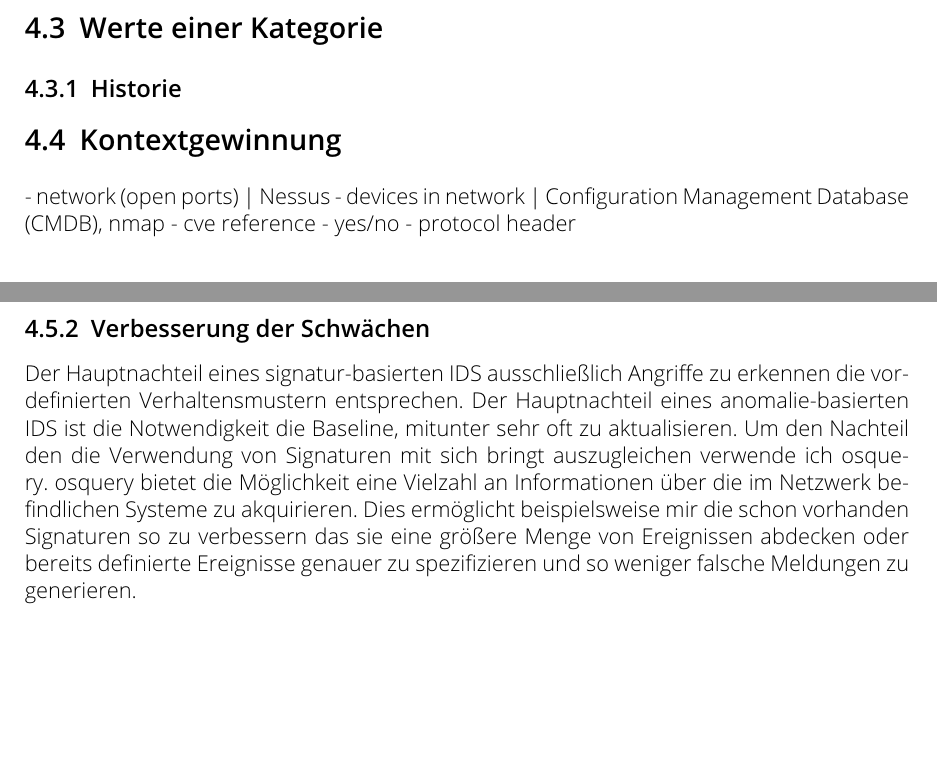
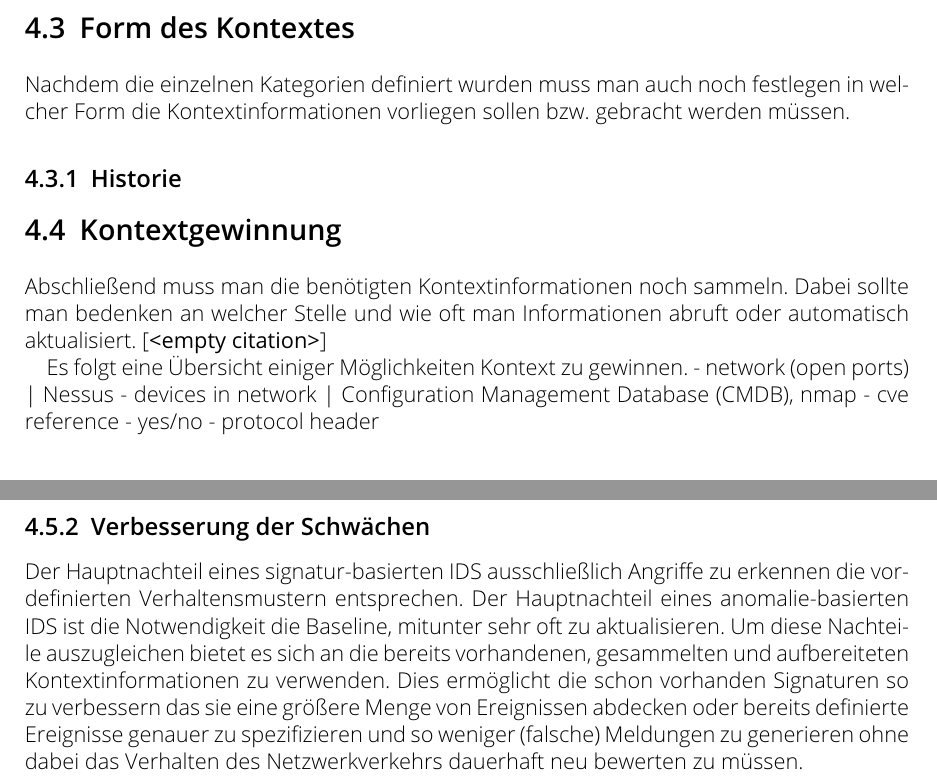
Before and after one commit to TheT87/BaThesis, a LaTeX thesis (Thesis/thesis.tex, which reads Thesis/Design_1.tex, Thesis/Design_2.tex): two parts of pages 16 and 17 of 25, joined at a grey line, cut at the place of the change, the shorter picture padded with empty space. Compiled offline with pdfLaTeX.

Commit message:
2022.09.02 desktop

```diff
--- a/Thesis/Design_1.tex
+++ b/Thesis/Design_1.tex
@@ -97,7 +97,8 @@
 
 \newpage
 \includegraphics[width=13cm,height=24.1cm]{test}
-\section{Werte einer Kategorie}
+\section{Form des Kontextes}
+Nachdem die einzelnen Kategorien definiert wurden muss man auch noch festlegen in welcher Form die Kontextinformationen vorliegen sollen bzw. gebracht werden müssen.
 %TODO work in Progress
 
 \subsection{Historie}
@@ -109,6 +110,10 @@
 %Verbindung zugelassen
 \section{Kontextgewinnung}
 %Wo genau bekommt man Kontextinformationen her
+Abschließend muss man die benötigten Kontextinformationen noch sammeln.
+Dabei sollte man bedenken an welcher Stelle und wie oft man Informationen abruft oder automatisch aktualisiert. \cite{}
+
+  Es folgt eine Übersicht einiger Möglichkeiten Kontext zu gewinnen.
 %TODO  A Context Aware Network-IDS
 - network (open ports) | Nessus
 - devices in network | Configuration Management Database (CMDB), nmap
--- a/Thesis/Design_2.tex
+++ b/Thesis/Design_2.tex
@@ -54,7 +54,7 @@
 %TODO NIDS vs HIDS + signature vs anomaly -> zeek+osquery
 \subsection{Verbesserung der Schwächen}
 Der Hauptnachteil eines signatur-basierten IDS ausschließlich Angriffe zu erkennen die vordefinierten Verhaltensmustern entsprechen. Der Hauptnachteil eines anomalie-basierten IDS  ist die Notwendigkeit die Baseline, mitunter sehr oft zu aktualisieren.
-Um den Nachteil den die Verwendung von Signaturen mit sich bringt auszugleichen verwende ich osquery. osquery bietet die Möglichkeit eine Vielzahl an Informationen über die im Netzwerk befindlichen Systeme zu akquirieren. Dies ermöglicht beispielsweise mir die schon vorhanden Signaturen so zu verbessern das sie eine größere Menge von Ereignissen abdecken oder bereits definierte Ereignisse genauer zu spezifizieren und so weniger falsche Meldungen zu generieren.
+Um diese Nachteile auszugleichen bietet es sich an die bereits vorhandenen, gesammelten und aufbereiteten Kontextinformationen zu verwenden. Dies ermöglicht die schon vorhanden Signaturen so zu verbessern das sie eine größere Menge von Ereignissen abdecken oder bereits definierte Ereignisse genauer zu spezifizieren und so weniger (falsche) Meldungen zu generieren ohne dabei das Verhalten des Netzwerkverkehrs dauerhaft neu bewerten zu müssen.
 \pagebreak
 \section{Anspruch an das IDS}
 Um die Performance des gewählten IDS verbessern zu können, muss man festlegen welche Kriterien die Leistung beeinflussen bzw. bestimmen.
```
Also changed, not shown: Thesis/thesis.pdf, Thesis/Design_1.tex (10 more changed lines), Thesis/Design_2.tex (2 more changed lines).
